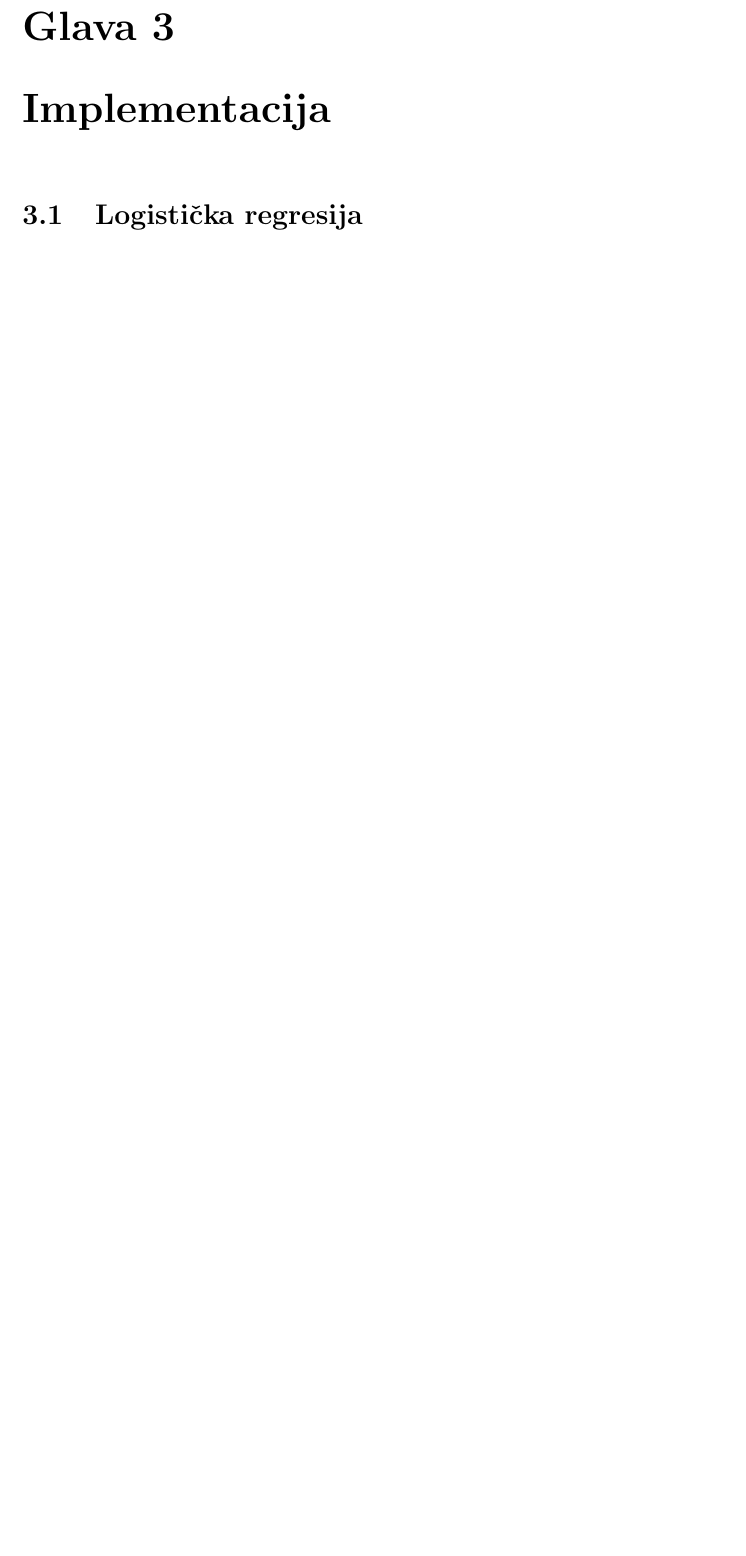
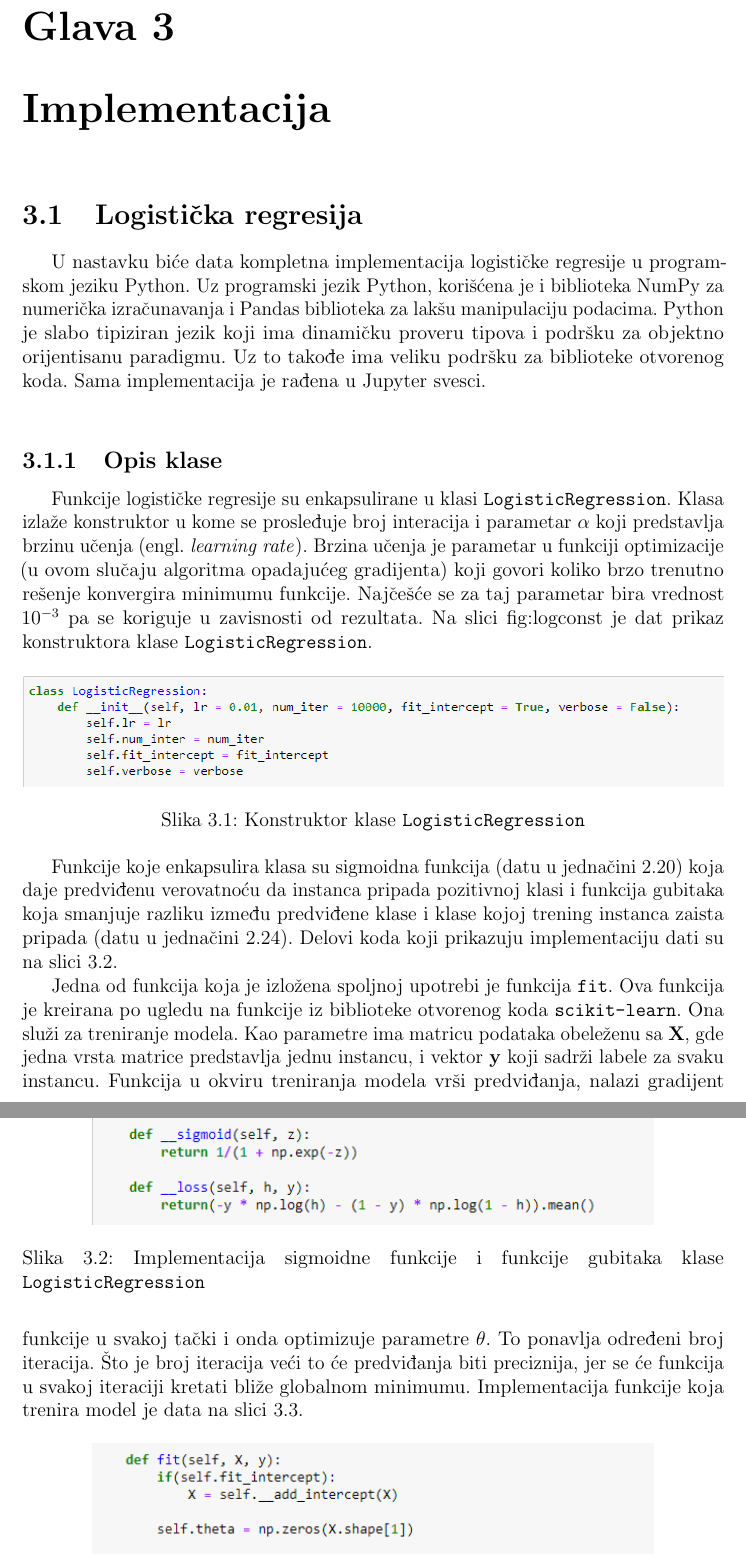
Before and after one commit to DaniloVeljovic/Master_studije, a LaTeX thesis (Tehnike i metode analize podataka/Projekat za usmeni deo ispita/logisticka_i_softmaks_regresija.tex): part of page 14 of 16 before the commit and two parts of pages 14 and 15 of 17 after it, the two joined at a grey line, cut so that both start at the same text, the shorter picture padded with empty space. Compiled offline with pdfLaTeX.

Commit message:
finished implementations and started describing them

```diff
--- a/Tehnike i metode analize podataka/Projekat za usmeni deo ispita/logisticka_i_softmaks_regresija.tex
+++ b/Tehnike i metode analize podataka/Projekat za usmeni deo ispita/logisticka_i_softmaks_regresija.tex
@@ -13,6 +13,7 @@
 \usepackage[autostyle]{csquotes}
 \usepackage{amssymb}
 \DeclareMathOperator*{\argmax}{argmax}
+\usepackage{listings}
 %\usepackage{booktabs}
 
 \makeindex
@@ -356,3 +370,25 @@ Sad se može izračunati gradijent vektor za svaku klasu, onda da se iskoristi m
 
 \section{Logistička regresija}
 
+U nastavku biće data kompletna implementacija logističke regresije u programskom jeziku Python. Uz programski jezik Python, korišćena je i biblioteka NumPy za numerička izračunavanja i Pandas biblioteka za lakšu manipulaciju podacima. Python je slabo tipiziran jezik koji ima dinamičku proveru tipova i podršku za objektno orijentisanu paradigmu. Uz to takođe ima veliku podršku za biblioteke otvorenog koda. Sama implementacija je rađena u Jupyter svesci.\\
+
+\subsection{Opis klase}
+
+Funkcije logističke regresije su enkapsulirane u klasi \texttt{LogisticRegression}. Klasa izlaže konstruktor u kome se prosleđuje broj interacija i parametar $\alpha$ koji predstavlja brzinu učenja (engl. \textit{learning rate}). Brzina učenja je parametar u funkciji optimizacije (u ovom slučaju algoritma opadajućeg gradijenta) koji govori koliko brzo trenutno rešenje konvergira minimumu funkcije. Najčešće se za taj parametar bira vrednost $10^{-3}$ pa se koriguje u zavisnosti od rezultata. Na slici {fig:logconst} je dat prikaz konstruktora klase \texttt{LogisticRegression}.
+
+\begin{figure}[h]
+    \centering
+    \includegraphics[width=\textwidth]{logistic_constructor.png}
+    \caption{Konstruktor klase \texttt{LogisticRegression}}\label{fig:logconst}
+\end{figure}
+
+Funkcije koje enkapsulira klasa su sigmoidna funkcija (datu u jednačini \ref{eq:hypothesis}) koja daje predviđenu verovatnoću da instanca pripada pozitivnoj klasi i funkcija gubitaka koja smanjuje razliku između predviđene klase i klase kojoj trening instanca zaista pripada (datu u jednačini \ref{eq:loglossfinal}). Delovi koda koji prikazuju implementaciju dati su na slici \ref{fig:logsigloss}.
+
+\begin{figure}[h]
+    \centering
+    \includegraphics[width=0.8\textwidth]{logistic_sigmoid_loss.png}
+    \caption{Implementacija sigmoidne funkcije i funkcije gubitaka klase \texttt{LogisticRegression}}\label{fig:logsigloss}
+\end{figure}
+
+Jedna od funkcija koja je izložena spoljnoj upotrebi je funkcija \texttt{fit}. Ova funkcija je kreirana po ugledu na funkcije iz biblioteke otvorenog koda \texttt{scikit-learn}. Ona služi za treniranje modela. Kao parametre ima matricu podataka obeleženu sa \textbf{X}, gde jedna vrsta matrice predstavlja jednu instancu, i vektor \textbf{y} koji sadrži labele za svaku instancu. Funkcija u okviru treniranja modela vrši predviđanja, nalazi gradijent funkcije u svakoj tački i onda optimizuje parametre $\theta$. To ponavlja određeni broj iteracija. Što je broj iteracija veći to
+će predviđanja biti preciznija, jer se će funkcija u svakoj iteraciji kretati bliže globalnom minimumu. Implementacija funkcije koja trenira model je data na slici \ref{fig:logfit}.
```
Also changed, not shown: Tehnike i metode analize podataka/Projekat za usmeni deo ispita/logistic_constructor.PNG (added), Tehnike i metode analize podataka/Projekat za usmeni deo ispita/logistic_fit.png (added), Tehnike i metode analize podataka/Projekat za usmeni deo ispita/logistic_predict.png (added), Tehnike i metode analize podataka/Projekat za usmeni deo ispita/logistic_sigmoid_loss.png (added), Tehnike i metode analize podataka/Projekat za usmeni deo ispita/logisticka_i_softmaks_regresija.pdf, Tehnike i metode analize podataka/Projekat za usmeni deo ispita/logisticka_i_softmaks_regresija.tex (34 more changed lines), 1 other file.
